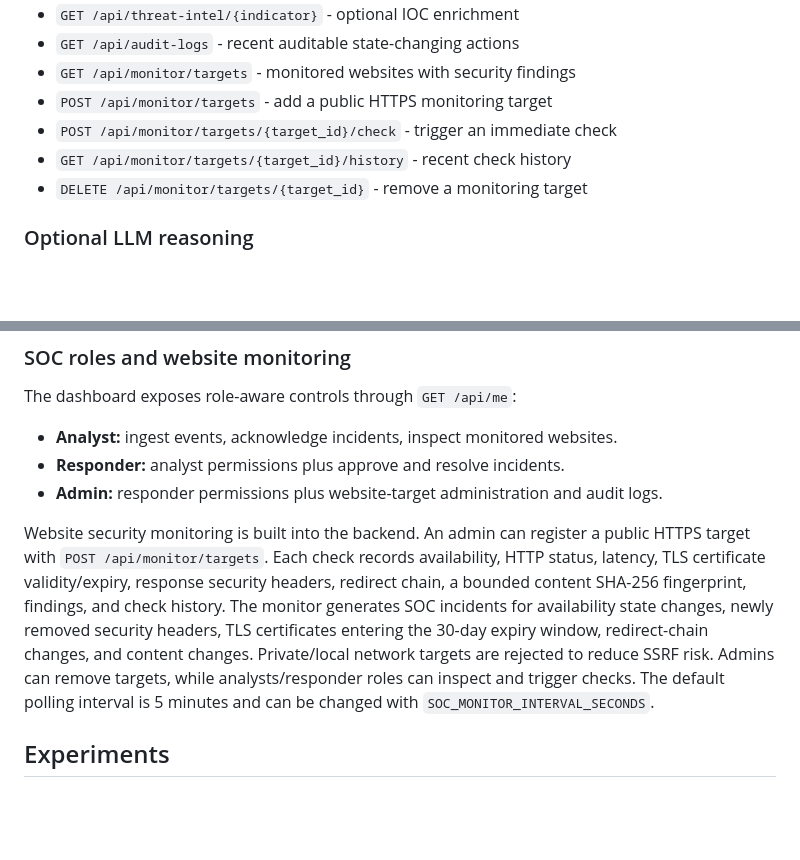
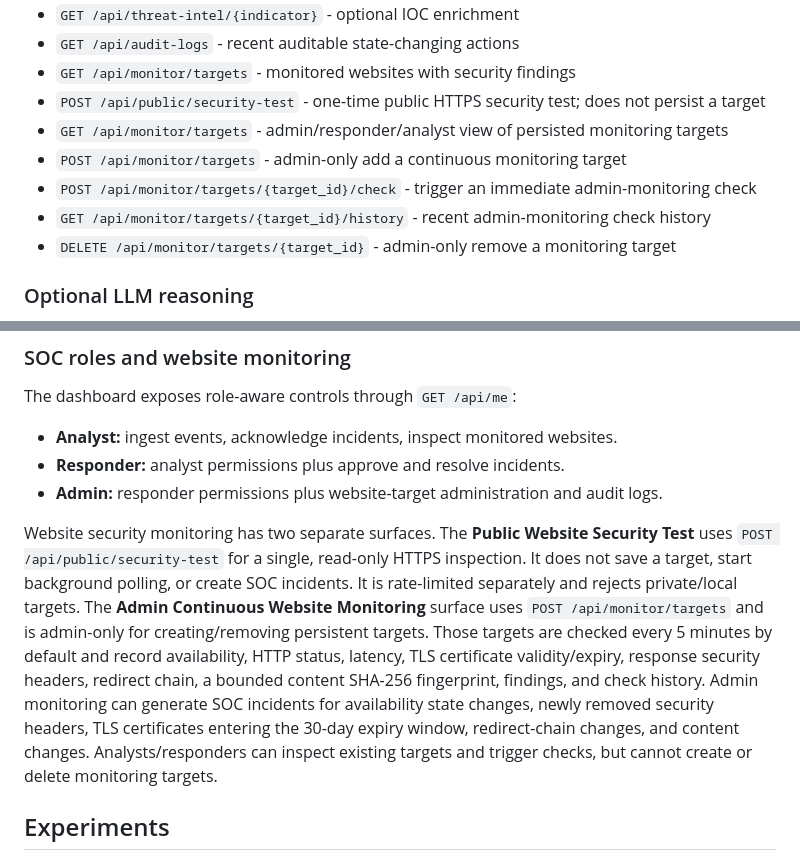
Before and after one commit to akash870547-hue/multi-agent-soc-automation, a Markdown page: README.md, 2 parts joined by grey strips. GitHub-like rendering; blank space fills up the shorter version.

Commit message:
Document separate public test and admin monitoring surfaces

```diff
--- a/README.md
+++ b/README.md
@@ -90,10 +90,12 @@ Useful endpoints:
 - `GET /api/threat-intel/{indicator}` - optional IOC enrichment
 - `GET /api/audit-logs` - recent auditable state-changing actions
 - `GET /api/monitor/targets` - monitored websites with security findings
-- `POST /api/monitor/targets` - add a public HTTPS monitoring target
-- `POST /api/monitor/targets/{target_id}/check` - trigger an immediate check
-- `GET /api/monitor/targets/{target_id}/history` - recent check history
-- `DELETE /api/monitor/targets/{target_id}` - remove a monitoring target
+- `POST /api/public/security-test` - one-time public HTTPS security test; does not persist a target
+- `GET /api/monitor/targets` - admin/responder/analyst view of persisted monitoring targets
+- `POST /api/monitor/targets` - admin-only add a continuous monitoring target
+- `POST /api/monitor/targets/{target_id}/check` - trigger an immediate admin-monitoring check
+- `GET /api/monitor/targets/{target_id}/history` - recent admin-monitoring check history
+- `DELETE /api/monitor/targets/{target_id}` - admin-only remove a monitoring target
 
 ### Optional LLM reasoning
 
@@ -122,7 +124,7 @@ The dashboard exposes role-aware controls through `GET /api/me`:
 - **Responder:** analyst permissions plus approve and resolve incidents.
 - **Admin:** responder permissions plus website-target administration and audit logs.
 
-Website security monitoring is built into the backend. An admin can register a public HTTPS target with `POST /api/monitor/targets`. Each check records availability, HTTP status, latency, TLS certificate validity/expiry, response security headers, redirect chain, a bounded content SHA-256 fingerprint, findings, and check history. The monitor generates SOC incidents for availability state changes, newly removed security headers, TLS certificates entering the 30-day expiry window, redirect-chain changes, and content changes. Private/local network targets are rejected to reduce SSRF risk. Admins can remove targets, while analysts/responder roles can inspect and trigger checks. The default polling interval is 5 minutes and can be changed with `SOC_MONITOR_INTERVAL_SECONDS`.
+Website security monitoring has two separate surfaces. The **Public Website Security Test** uses `POST /api/public/security-test` for a single, read-only HTTPS inspection. It does not save a target, start background polling, or create SOC incidents. It is rate-limited separately and rejects private/local targets. The **Admin Continuous Website Monitoring** surface uses `POST /api/monitor/targets` and is admin-only for creating/removing persistent targets. Those targets are checked every 5 minutes by default and record availability, HTTP status, latency, TLS certificate validity/expiry, response security headers, redirect chain, a bounded content SHA-256 fingerprint, findings, and check history. Admin monitoring can generate SOC incidents for availability state changes, newly removed security headers, TLS certificates entering the 30-day expiry window, redirect-chain changes, and content changes. Analysts/responders can inspect existing targets and trigger checks, but cannot create or delete monitoring targets.
 
 ## Experiments
 
```
